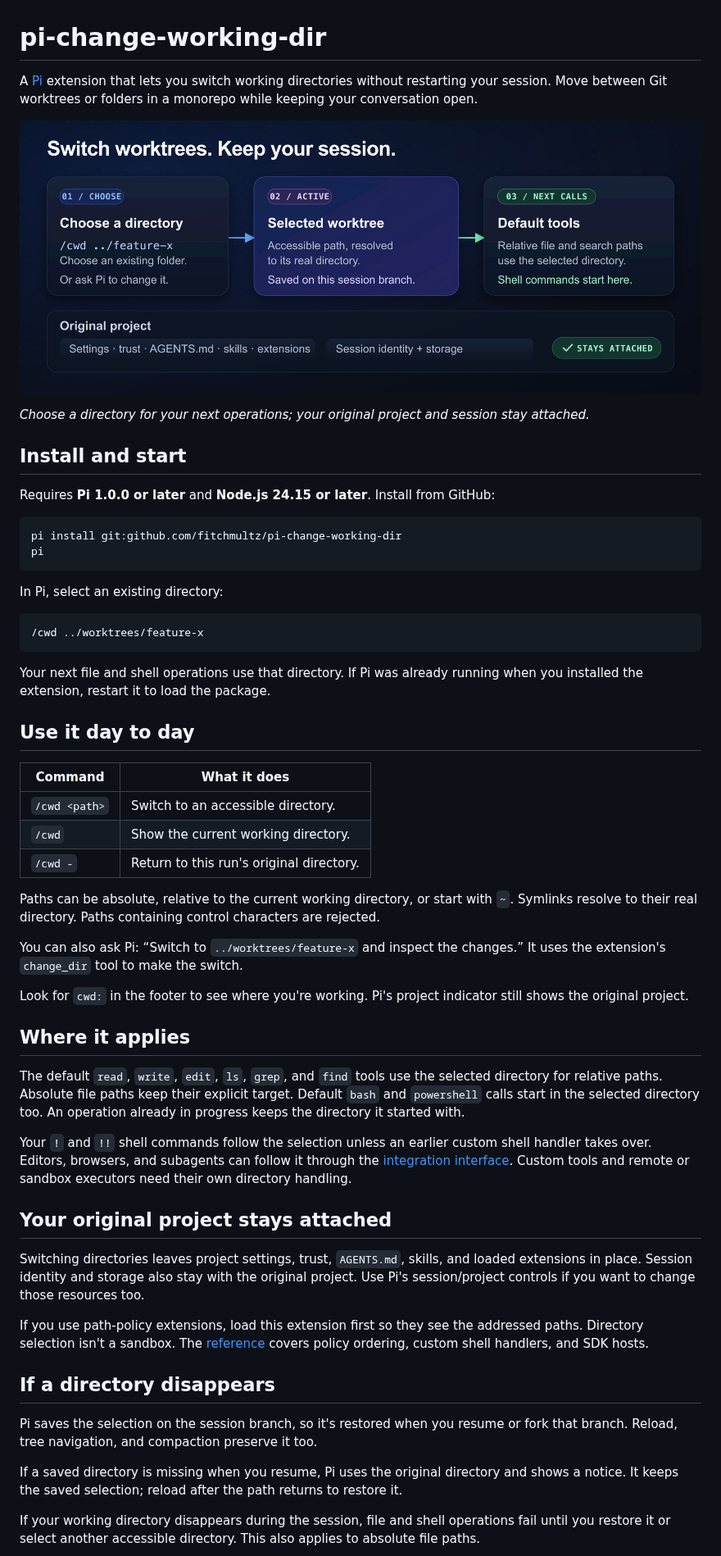
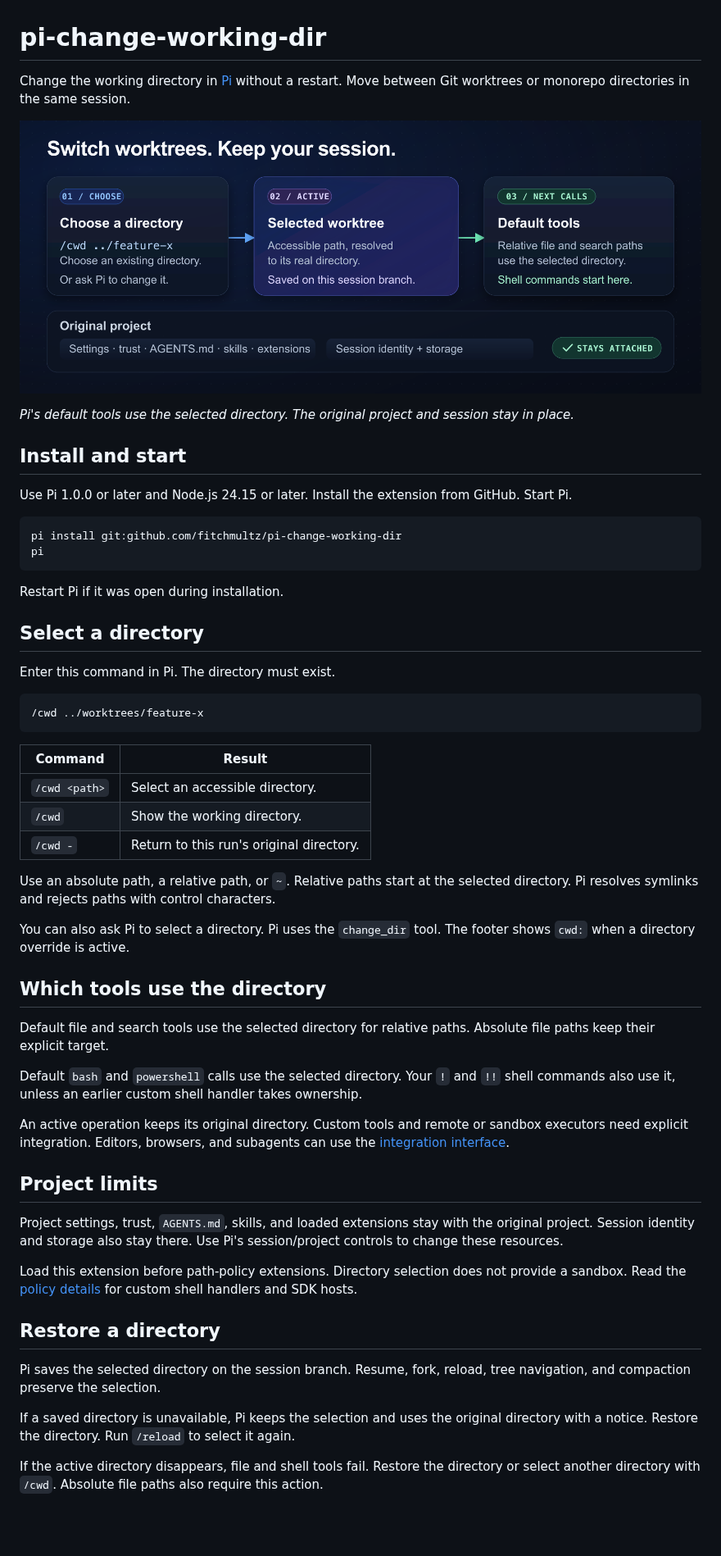
Before and after one commit to fitchmultz/pi-change-working-dir, a Markdown page: README.md, the part around one of its changes. Shown at 82% size. GitHub-like rendering; pictures changed too: .github/readme/directory-flow.png; blank space fills up the shorter version.

Commit message:
docs: simplify README instructions and descriptions

````diff
--- a/README.md
+++ b/README.md
@@ -1,59 +1,59 @@
 # pi-change-working-dir
 
-A [Pi](https://github.com/fitchmultz/pi) extension that lets you switch working directories without restarting your session. Move between Git worktrees or folders in a monorepo while keeping your conversation open.
+Change the working directory in [Pi](https://github.com/fitchmultz/pi) without a restart. Move between Git worktrees or monorepo directories in the same session.
 
 ![A directory change selects a worktree for subsequent file and shell tools, while the original project's settings, instructions, and session storage stay in place.](.github/readme/directory-flow.png)
 
-*Choose a directory for your next operations; your original project and session stay attached.*
+*Pi's default tools use the selected directory. The original project and session stay in place.*
 
 ## Install and start
 
-Requires **Pi 1.0.0 or later** and **Node.js 24.15 or later**. Install from GitHub:
+Use Pi 1.0.0 or later and Node.js 24.15 or later. Install the extension from GitHub. Start Pi.
 
 ```sh
 pi install git:github.com/fitchmultz/pi-change-working-dir
 pi
 ```
 
-In Pi, select an existing directory:
+Restart Pi if it was open during installation.
+
+## Select a directory
+
+Enter this command in Pi. The directory must exist.
 
 ```text
 /cwd ../worktrees/feature-x
 ```
 
-Your next file and shell operations use that directory. If Pi was already running when you installed the extension, restart it to load the package.
-
-## Use it day to day
-
-| Command | What it does |
+| Command | Result |
 |---|---|
-| `/cwd <path>` | Switch to an accessible directory. |
-| `/cwd` | Show the current working directory. |
+| `/cwd <path>` | Select an accessible directory. |
+| `/cwd` | Show the working directory. |
 | `/cwd -` | Return to this run's original directory. |
 
-Paths can be absolute, relative to the current working directory, or start with `~`. Symlinks resolve to their real directory. Paths containing control characters are rejected.
+Use an absolute path, a relative path, or `~`. Relative paths start at the selected directory. Pi resolves symlinks and rejects paths with control characters.
 
-You can also ask Pi: “Switch to `../worktrees/feature-x` and inspect the changes.” It uses the extension's `change_dir` tool to make the switch.
+You can also ask Pi to select a directory. Pi uses the `change_dir` tool. The footer shows `cwd:` when a directory override is active.
 
-Look for `cwd:` in the footer to see where you're working. Pi's project indicator still shows the original project.
+## Which tools use the directory
 
-## Where it applies
+Default file and search tools use the selected directory for relative paths. Absolute file paths keep their explicit target.
 
-The default `read`, `write`, `edit`, `ls`, `grep`, and `find` tools use the selected directory for relative paths. Absolute file paths keep their explicit target. Default `bash` and `powershell` calls start in the selected directory too. An operation already in progress keeps the directory it started with.
+Default `bash` and `powershell` calls use the selected directory. Your `!` and `!!` shell commands also use it, unless an earlier custom shell handler takes ownership.
 
-Your `!` and `!!` shell commands follow the selection unless an earlier custom shell handler takes over. Editors, browsers, and subagents can follow it through the [integration interface](docs/reference.md#extension-integration). Custom tools and remote or sandbox executors need their own directory handling.
+An active operation keeps its original directory. Custom tools and remote or sandbox executors need explicit integration. Editors, browsers, and subagents can use the [integration interface](docs/reference.md#extension-integration).
 
-## Your original project stays attached
+## Project limits
 
-Switching directories leaves project settings, trust, `AGENTS.md`, skills, and loaded extensions in place. Session identity and storage also stay with the original project. Use Pi's session/project controls if you want to change those resources too.
+Project settings, trust, `AGENTS.md`, skills, and loaded extensions stay with the original project. Session identity and storage also stay there. Use Pi's session/project controls to change these resources.
 
-If you use path-policy extensions, load this extension first so they see the addressed paths. Directory selection isn't a sandbox. The [reference](docs/reference.md#execution-coverage) covers policy ordering, custom shell handlers, and SDK hosts.
+Load this extension before path-policy extensions. Directory selection does not provide a sandbox. Read the [policy details](docs/reference.md#policy-and-shell-composition) for custom shell handlers and SDK hosts.
 
-## If a directory disappears
+## Restore a directory
 
-Pi saves the selection on the session branch, so it's restored when you resume or fork that branch. Reload, tree navigation, and compaction preserve it too.
+Pi saves the selected directory on the session branch. Resume, fork, reload, tree navigation, and compaction preserve the selection.
 
-If a saved directory is missing when you resume, Pi uses the original directory and shows a notice. It keeps the saved selection; reload after the path returns to restore it.
+If a saved directory is unavailable, Pi keeps the selection and uses the original directory with a notice. Restore the directory. Run `/reload` to select it again.
 
-If your working directory disappears during the session, file and shell operations fail until you restore it or select another accessible directory. This also applies to absolute file paths.
+If the active directory disappears, file and shell tools fail. Restore the directory or select another directory with `/cwd`. Absolute file paths also require this action.
 
````
Also changed, not shown: other parts of README.md (+8 -4 lines), 1 other file.
